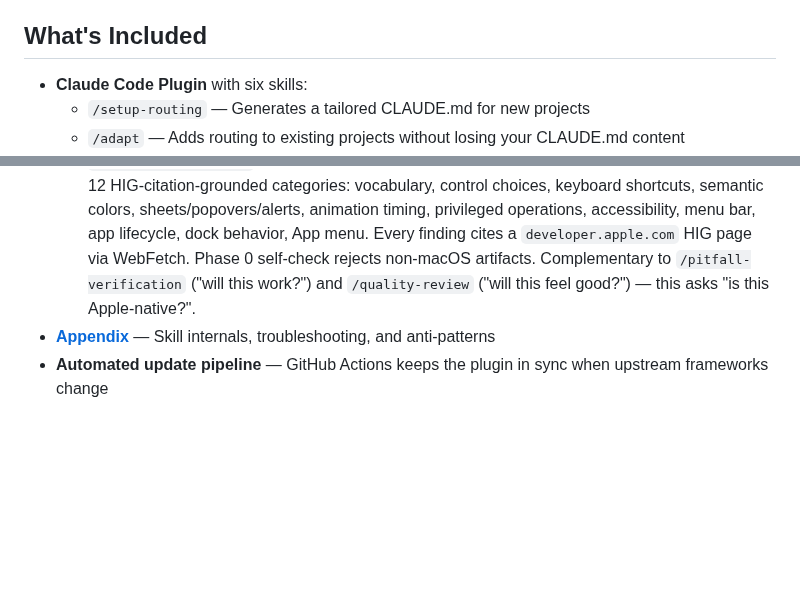
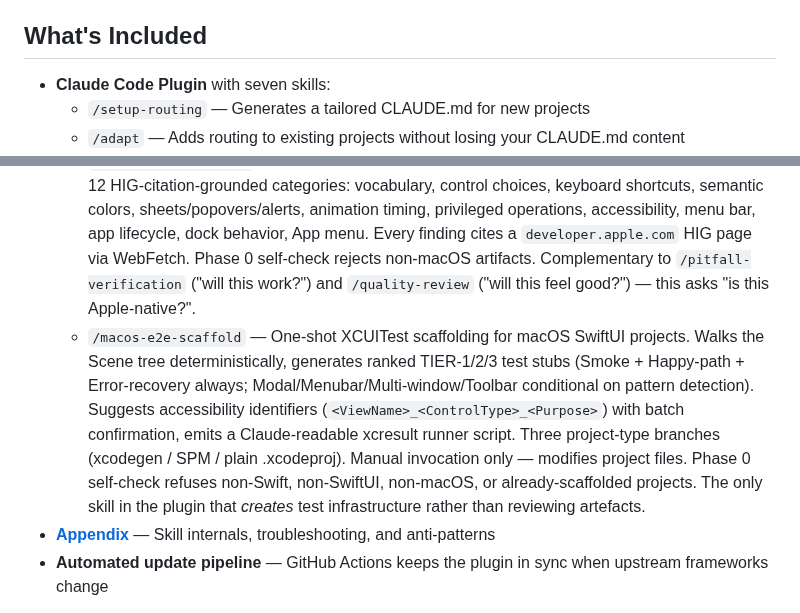
Before and after one commit to Paretofilm/superpowers-gstack, a Markdown page: README.md, 2 parts joined by grey strips. GitHub-like rendering; blank space fills up the shorter version.

Commit message:
docs(v1.10.0): announce /macos-e2e-scaffold in README What's Included
Six → seven skills. Scaffolds XCUITest infrastructure for macOS SwiftUI
projects, complementing the three artifact-review skills
(pitfall-verification, quality-review, macos-native-review).

Co-Authored-By: Claude Opus 4.7 (1M context) <noreply@anthropic.com>

```diff
--- a/README.md
+++ b/README.md
@@ -29,13 +29,14 @@ They never overlap. GStack focuses on *what roles review the work*. Superpowers
 
 ## What's Included
 
-- **Claude Code Plugin** with six skills:
+- **Claude Code Plugin** with seven skills:
   - `/setup-routing` — Generates a tailored CLAUDE.md for new projects
   - `/adapt` — Adds routing to existing projects without losing your CLAUDE.md content
   - `/context-handoff` — Writes a human-readable handoff to `docs/superpowers/handoff.md` before `/clear` or `/compact`. Auto-resumes on next session start. Different from gstack's `/context-save` — this lives in the repo and works cross-machine.
   - `/pitfall-verification` — Final-check skill run after any PRD, spec, plan, or code artifact. Targeted check that typical pitfalls for that artifact type and domain (security, idempotency, contracts, edge cases, LLM output) actually do not apply. Two rounds max.
   - `/quality-review` — Perceived-quality gate run after a PRD, spec, or implementation plan, before implementation begins. Hunts pitfalls that make a product feel cheap or broken even when it technically works (silent failures, missing loading/empty states, error recovery, state drift, animations, AI output, sudo flows). Complementary to `/pitfall-verification`: that one asks "will this work?", this one asks "will this feel good?".
   - `/macos-native-review` — Apple-native conformance gate for macOS PRDs, specs, and plans. 12 HIG-citation-grounded categories: vocabulary, control choices, keyboard shortcuts, semantic colors, sheets/popovers/alerts, animation timing, privileged operations, accessibility, menu bar, app lifecycle, dock behavior, App menu. Every finding cites a `developer.apple.com` HIG page via WebFetch. Phase 0 self-check rejects non-macOS artifacts. Complementary to `/pitfall-verification` ("will this work?") and `/quality-review` ("will this feel good?") — this asks "is this Apple-native?".
+  - `/macos-e2e-scaffold` — One-shot XCUITest scaffolding for macOS SwiftUI projects. Walks the Scene tree deterministically, generates ranked TIER-1/2/3 test stubs (Smoke + Happy-path + Error-recovery always; Modal/Menubar/Multi-window/Toolbar conditional on pattern detection). Suggests accessibility identifiers (`<ViewName>_<ControlType>_<Purpose>`) with batch confirmation, emits a Claude-readable xcresult runner script. Three project-type branches (xcodegen / SPM / plain .xcodeproj). Manual invocation only — modifies project files. Phase 0 self-check refuses non-Swift, non-SwiftUI, non-macOS, or already-scaffolded projects. The only skill in the plugin that *creates* test infrastructure rather than reviewing artefacts.
 - **[Appendix](appendix-reference.md)** — Skill internals, troubleshooting, and anti-patterns
 - **Automated update pipeline** — GitHub Actions keeps the plugin in sync when upstream frameworks change
 
```
